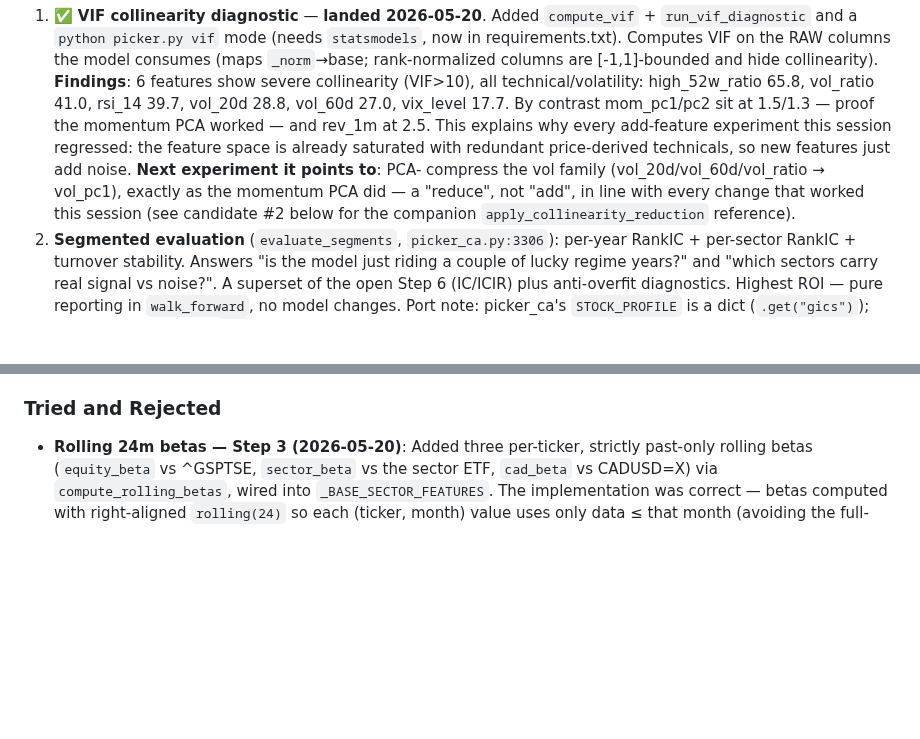
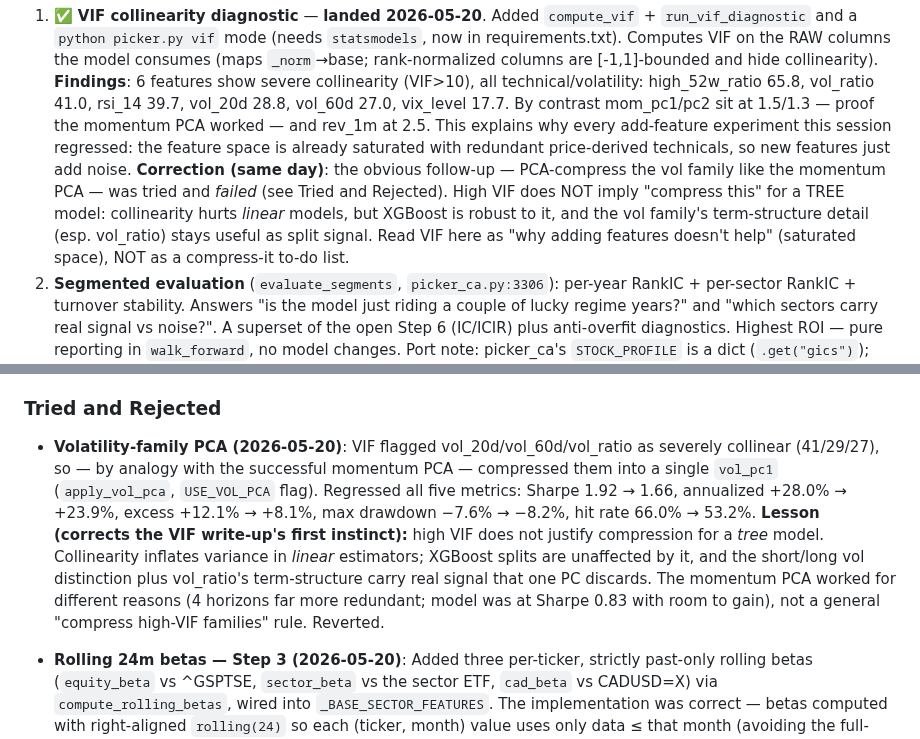
Before and after one commit to carlchen4/stock-picker-claude, a Markdown page: PLAN.md, 2 parts joined by grey strips. Rendered like a GitHub page; blank space fills up the shorter version.

Commit message:
Document rejected vol-family PCA (Sharpe 1.92->1.66); VIF != compress for trees
VIF flagged vol_20d/vol_60d/vol_ratio as severely collinear (41/29/27),
so by analogy with the momentum PCA they were compressed into vol_pc1.
Regressed all five metrics: Sharpe 1.92 -> 1.66, annualized +28.0% ->
+23.9%, excess +12.1% -> +8.1%, drawdown -7.6% -> -8.2%, hit 66.0% ->
53.2%.

Lesson (corrects the VIF write-up's first instinct): high VIF does not
justify compression for a TREE model. Collinearity inflates variance in
linear estimators; XGBoost splits are unaffected, and the vol family's
term-structure detail carries real signal one PC discards. Reverted.

Co-Authored-By: Claude Opus 4.7 <noreply@anthropic.com>

```diff
--- a/PLAN.md
+++ b/PLAN.md
@@ -205,11 +205,14 @@ recurring lesson (adding features overfits the small sample) surfaced:
    — proof the momentum PCA worked — and rev_1m at 2.5. This explains
    why every add-feature experiment this session regressed: the feature
    space is already saturated with redundant price-derived technicals,
-   so new features just add noise. **Next experiment it points to**: PCA-
-   compress the vol family (vol_20d/vol_60d/vol_ratio → vol_pc1), exactly
-   as the momentum PCA did — a "reduce", not "add", in line with every
-   change that worked this session (see candidate #2 below for the
-   companion `apply_collinearity_reduction` reference).
+   so new features just add noise. **Correction (same day)**: the obvious
+   follow-up — PCA-compress the vol family like the momentum PCA — was
+   tried and *failed* (see Tried and Rejected). High VIF does NOT imply
+   "compress this" for a TREE model: collinearity hurts *linear* models,
+   but XGBoost is robust to it, and the vol family's term-structure
+   detail (esp. vol_ratio) stays useful as split signal. Read VIF here as
+   "why adding features doesn't help" (saturated space), NOT as a
+   compress-it to-do list.
 2. **Segmented evaluation** (`evaluate_segments`, `picker_ca.py:3306`):
    per-year RankIC + per-sector RankIC + turnover stability. Answers
    "is the model just riding a couple of lucky regime years?" and
@@ -243,6 +246,8 @@ were also reviewed but are limited by yfinance's shallow PIT data (same
 constraint that benched the PIT-fundamentals experiment).
 
 ### Tried and Rejected
+
+- **Volatility-family PCA (2026-05-20)**: VIF flagged vol_20d/vol_60d/vol_ratio as severely collinear (41/29/27), so — by analogy with the successful momentum PCA — compressed them into a single `vol_pc1` (`apply_vol_pca`, `USE_VOL_PCA` flag). Regressed all five metrics: Sharpe 1.92 → 1.66, annualized +28.0% → +23.9%, excess +12.1% → +8.1%, max drawdown −7.6% → −8.2%, hit rate 66.0% → 53.2%. **Lesson (corrects the VIF write-up's first instinct):** high VIF does not justify compression for a *tree* model. Collinearity inflates variance in *linear* estimators; XGBoost splits are unaffected by it, and the short/long vol distinction plus vol_ratio's term-structure carry real signal that one PC discards. The momentum PCA worked for different reasons (4 horizons far more redundant; model was at Sharpe 0.83 with room to gain), not a general "compress high-VIF families" rule. Reverted.
 
 - **Rolling 24m betas — Step 3 (2026-05-20)**: Added three per-ticker, strictly past-only rolling betas (`equity_beta` vs ^GSPTSE, `sector_beta` vs the sector ETF, `cad_beta` vs CADUSD=X) via `compute_rolling_betas`, wired into `_BASE_SECTOR_FEATURES`. The implementation was correct — betas computed with right-aligned `rolling(24)` so each (ticker, month) value uses only data ≤ that month (avoiding the full-panel look-ahead the companion scripts have), validated by equity_beta mean ≈0.98 / sector_beta ≈0.88. But it regressed **all five metrics** vs the rev_1m baseline: Sharpe 1.92 → 1.83, annualized +28.0% → +26.4%, excess +12.1% → +10.6%, max drawdown −7.6% → −8.8%, hit rate 66.0% → 57.4%. Same lesson as the spec-coverage and LGB experiments — at ~31 tickers × 84 months across 4 sector models, adding 3 features × 4 models (one of them, `cad_beta`, very noisy at range [−6, +10]) overfits faster than the betas inform. A feature-budget problem, not a bug. Reverted entirely.
 
```
